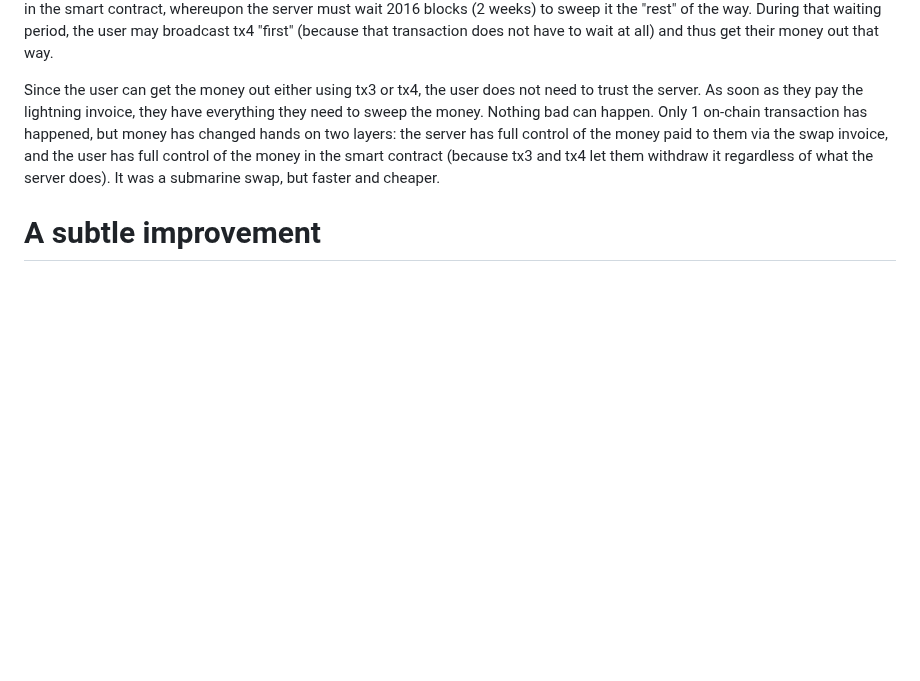
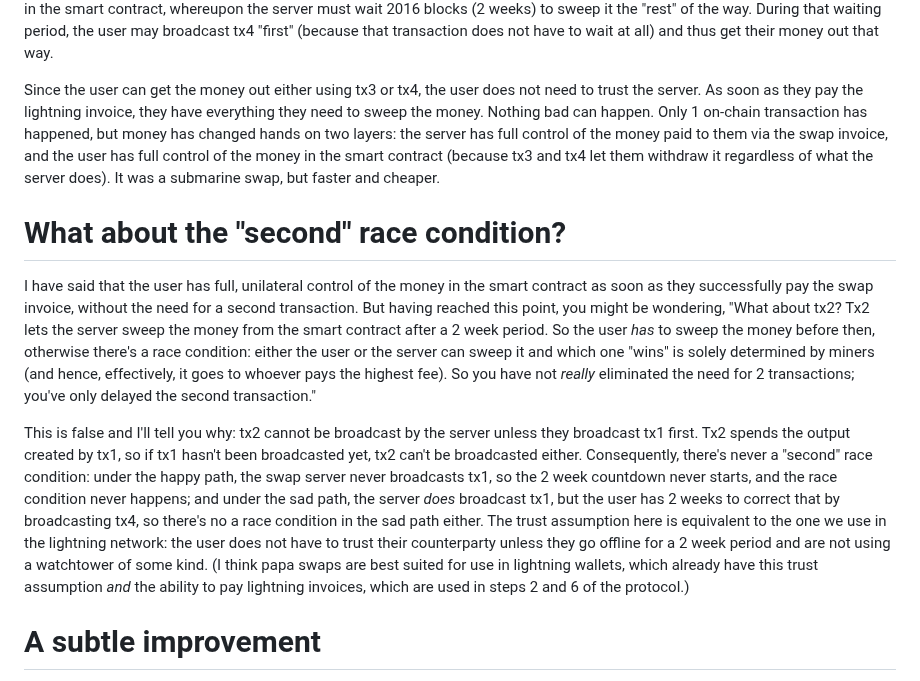
Before and after one commit to supertestnet/papa-swap, a Markdown page: README.md, the part around the change. Rendered like a GitHub page; blank space fills up the shorter version.

```diff
--- a/README.md
+++ b/README.md
@@ -54,6 +54,12 @@ After reading that, you may be wondering, "Where does tx4 come in? It sounds lik
 
 Since the user can get the money out either using tx3 or tx4, the user does not need to trust the server. As soon as they pay the lightning invoice, they have everything they need to sweep the money. Nothing bad can happen. Only 1 on-chain transaction has happened, but money has changed hands on two layers: the server has full control of the money paid to them via the swap invoice, and the user has full control of the money in the smart contract (because tx3 and tx4 let them withdraw it regardless of what the server does). It was a submarine swap, but faster and cheaper.
 
+# What about the "second" race condition?
+
+I have said that the user has full, unilateral control of the money in the smart contract as soon as they successfully pay the swap invoice, without the need for a second transaction. But having reached this point, you might be wondering, "What about tx2? Tx2 lets the server sweep the money from the smart contract after a 2 week period. So the user *has* to sweep the money before then, otherwise there's a race condition: either the user or the server can sweep it and which one "wins" is solely determined by miners (and hence, effectively, it goes to whoever pays the highest fee). So you have not *really* eliminated the need for 2 transactions; you've only delayed the second transaction."
+
+This is false and I'll tell you why: tx2 cannot be broadcast by the server unless they broadcast tx1 first. Tx2 spends the output created by tx1, so if tx1 hasn't been broadcasted yet, tx2 can't be broadcasted either. Consequently, there's never a "second" race condition: under the happy path, the swap server never broadcasts tx1, so the 2 week countdown never starts, and the race condition never happens; and under the sad path, the server *does* broadcast tx1, but the user has 2 weeks to correct that by broadcasting tx4, so there's no a race condition in the sad path either. The trust assumption here is equivalent to the one we use in the lightning network: the user does not have to trust their counterparty unless they go offline for a 2 week period and are not using a watchtower of some kind. (I think papa swaps are best suited for use in lightning wallets, which already have this trust assumption *and* the ability to pay lightning invoices, which are used in steps 2 and 6 of the protocol.)
+
 # A subtle improvement
 
 Although nothing bad can happen to the user if he or she follows the above protocol, there is a way to improve the protocol even further: it is possible to make the user's withdrawal transaction cheaper. The idea here is this: in taproot, the key path costs less than the script path in terms of mining fees. So it would be great if the user did not have to use the script path, but could use the key path.
```
